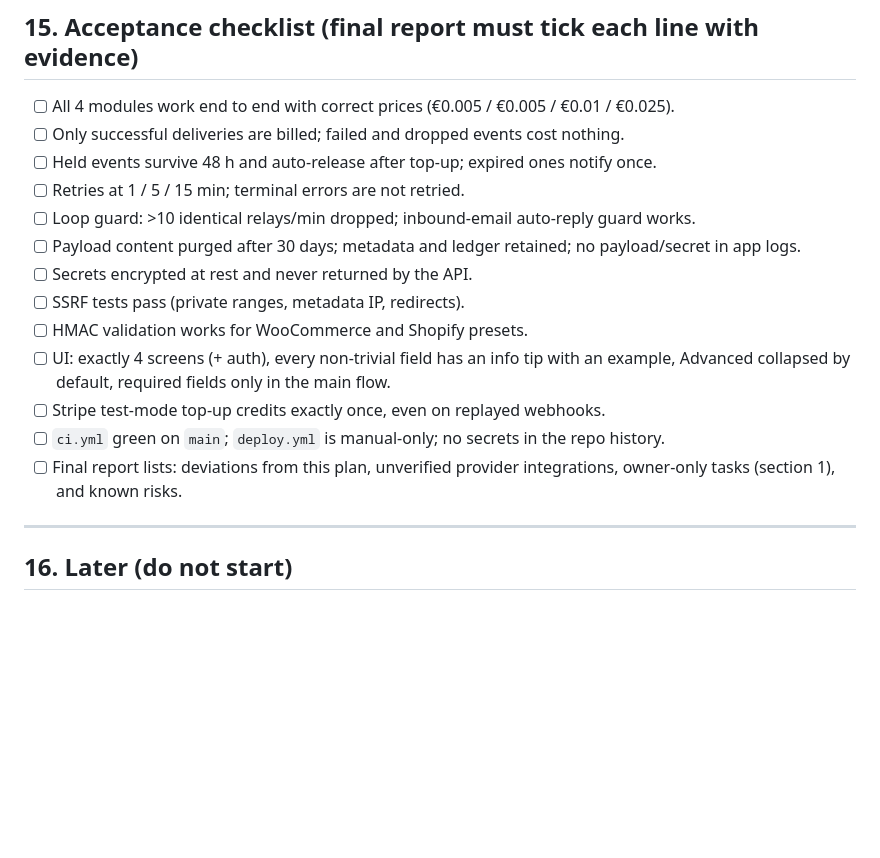
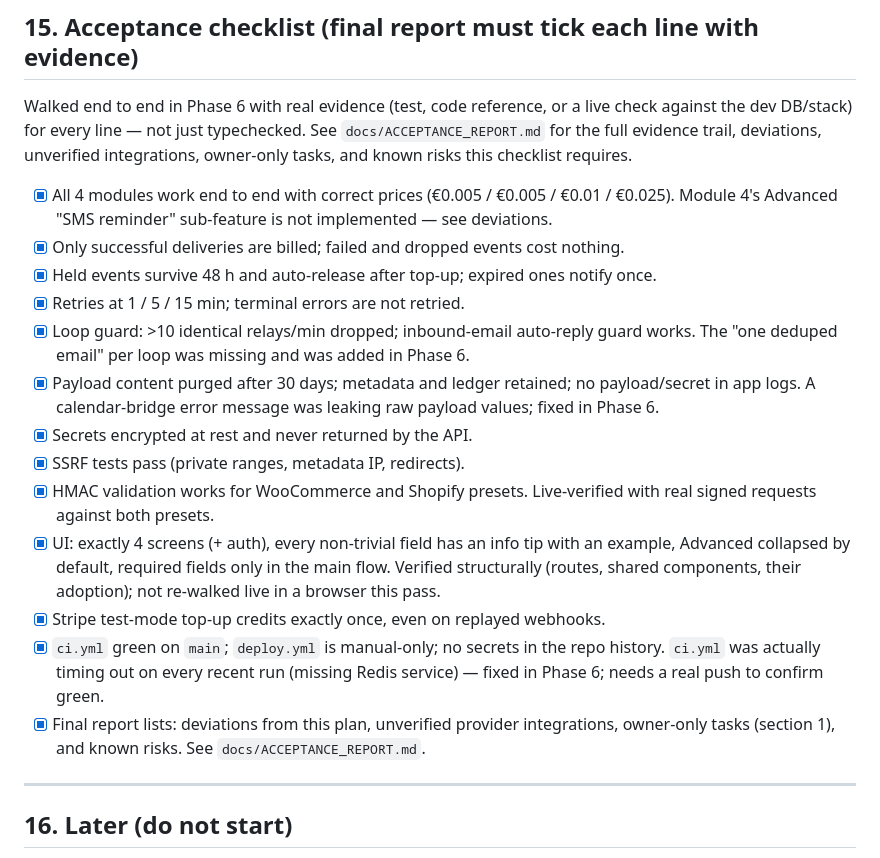
Before and after one commit to alaszi/SmartRelay, a Markdown page: MASTER_PLAN.md, the part around the change. Rendered like a GitHub page; blank space fills up the shorter version.

```diff
--- a/MASTER_PLAN.md
+++ b/MASTER_PLAN.md
@@ -327,19 +327,24 @@ Each phase ends with: `pnpm typecheck && pnpm lint && pnpm test` green, a short
 
 ## 15. Acceptance checklist (final report must tick each line with evidence)
 
-- [ ] All 4 modules work end to end with correct prices (€0.005 / €0.005 / €0.01 / €0.025).
-- [ ] Only successful deliveries are billed; failed and dropped events cost nothing.
-- [ ] Held events survive 48 h and auto-release after top-up; expired ones notify once.
-- [ ] Retries at 1 / 5 / 15 min; terminal errors are not retried.
-- [ ] Loop guard: >10 identical relays/min dropped; inbound-email auto-reply guard works.
-- [ ] Payload content purged after 30 days; metadata and ledger retained; no payload/secret in app logs.
-- [ ] Secrets encrypted at rest and never returned by the API.
-- [ ] SSRF tests pass (private ranges, metadata IP, redirects).
-- [ ] HMAC validation works for WooCommerce and Shopify presets.
-- [ ] UI: exactly 4 screens (+ auth), every non-trivial field has an info tip with an example, Advanced collapsed by default, required fields only in the main flow.
-- [ ] Stripe test-mode top-up credits exactly once, even on replayed webhooks.
-- [ ] `ci.yml` green on `main`; `deploy.yml` is manual-only; no secrets in the repo history.
-- [ ] Final report lists: deviations from this plan, unverified provider integrations, owner-only tasks (section 1), and known risks.
+Walked end to end in Phase 6 with real evidence (test, code reference, or a live check against the
+dev DB/stack) for every line — not just typechecked. See `docs/ACCEPTANCE_REPORT.md` for the full
+evidence trail, deviations, unverified integrations, owner-only tasks, and known risks this
+checklist requires.
+
+- [x] All 4 modules work end to end with correct prices (€0.005 / €0.005 / €0.01 / €0.025). Module 4's Advanced "SMS reminder" sub-feature is not implemented — see deviations.
+- [x] Only successful deliveries are billed; failed and dropped events cost nothing.
+- [x] Held events survive 48 h and auto-release after top-up; expired ones notify once.
+- [x] Retries at 1 / 5 / 15 min; terminal errors are not retried.
+- [x] Loop guard: >10 identical relays/min dropped; inbound-email auto-reply guard works. The "one deduped email" per loop was missing and was added in Phase 6.
+- [x] Payload content purged after 30 days; metadata and ledger retained; no payload/secret in app logs. A calendar-bridge error message was leaking raw payload values; fixed in Phase 6.
+- [x] Secrets encrypted at rest and never returned by the API.
+- [x] SSRF tests pass (private ranges, metadata IP, redirects).
+- [x] HMAC validation works for WooCommerce and Shopify presets. Live-verified with real signed requests against both presets.
+- [x] UI: exactly 4 screens (+ auth), every non-trivial field has an info tip with an example, Advanced collapsed by default, required fields only in the main flow. Verified structurally (routes, shared components, their adoption); not re-walked live in a browser this pass.
+- [x] Stripe test-mode top-up credits exactly once, even on replayed webhooks.
+- [x] `ci.yml` green on `main`; `deploy.yml` is manual-only; no secrets in the repo history. `ci.yml` was actually timing out on every recent run (missing Redis service) — fixed in Phase 6; needs a real push to confirm green.
+- [x] Final report lists: deviations from this plan, unverified provider integrations, owner-only tasks (section 1), and known risks. See `docs/ACCEPTANCE_REPORT.md`.
 
 ---
 
```
Also changed, not shown: docs/ACCEPTANCE_REPORT.md (added, +234 -0 lines).
